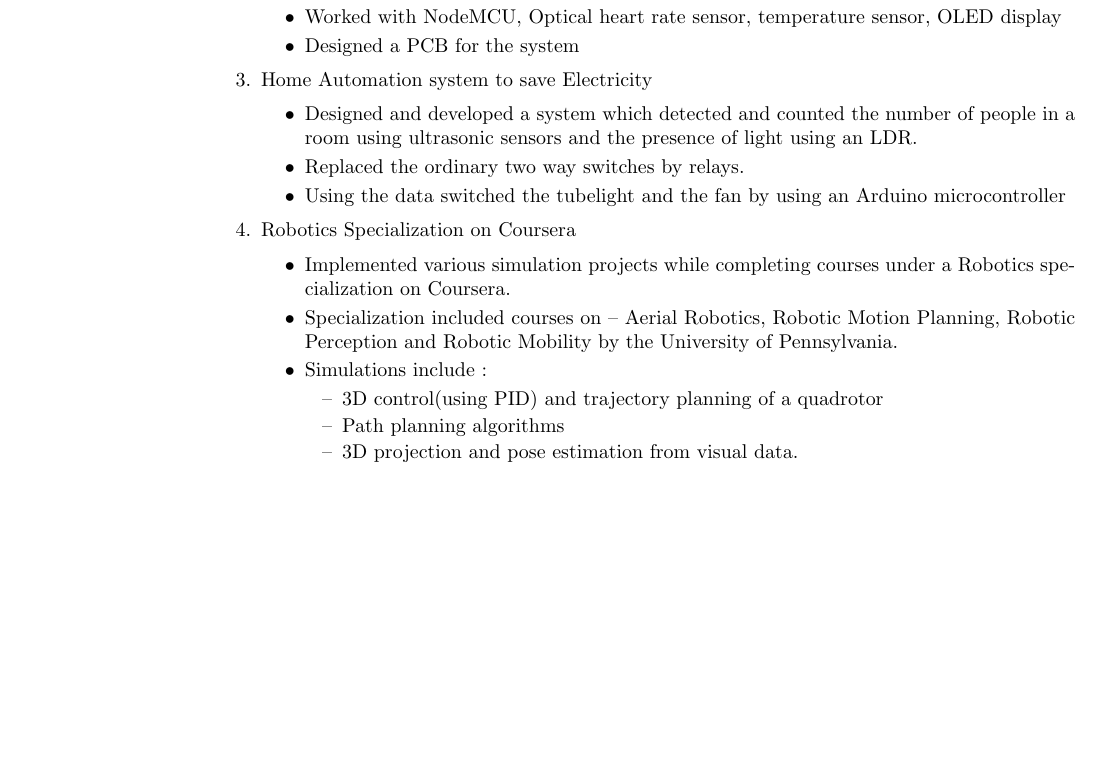
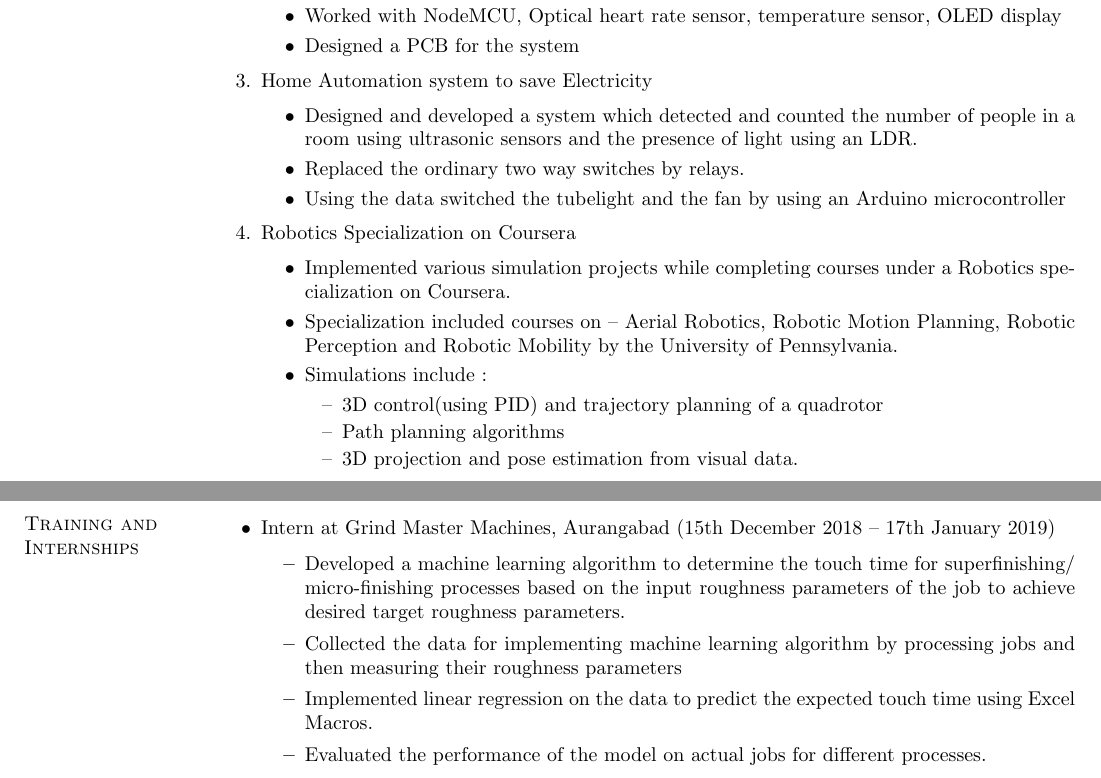
Before and after one commit to sohambhave/Soham_Bhave_Resume, a LaTeX CV (Resume_Latex/Soham_Bhave_Resume.tex): part of the page before the commit and two parts of pages 1 and 2 of 2 after it, the two joined at a grey line, cut so that both start at the same text, the shorter picture padded with empty space. Compiled offline with pdfLaTeX.

Commit message:
Training and Internships

```diff
--- a/Resume_Latex/Soham_Bhave_Resume.tex
+++ b/Resume_Latex/Soham_Bhave_Resume.tex
@@ -89,5 +89,16 @@ B.E  E\&TC & MMCOE,Pune & SPPU & 2020 & 8.39(TE Sem-1) \\
 	\end{itemize}
 \end{enumerate}
 
+\section{\sc Training and Internships}
+\begin{itemize}
+\item Intern at Grind Master Machines, Aurangabad (15th December 2018 – 17th January 2019)
+\begin{itemize}
+	\item Developed a machine learning algorithm to determine the touch time for superfinishing/ micro-finishing processes based 				on the input roughness parameters of the job to achieve desired target roughness parameters.
+	\item Collected the data for implementing machine learning algorithm by processing jobs and then measuring their roughness 				parameters
+	\item Implemented linear regression on the data to predict the expected touch time using Excel Macros.
+	\item Evaluated the performance of the model on actual jobs for different processes.
+\end{itemize}
+\end{itemize}
+
 \end{resume}
 \end{document}
```
Also changed, not shown: Resume_Latex/Soham_Bhave_Resume.pdf, 1 other file.
